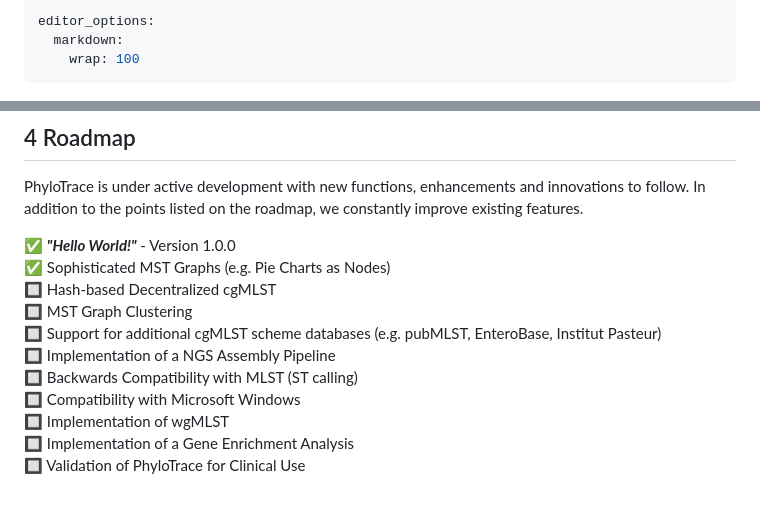
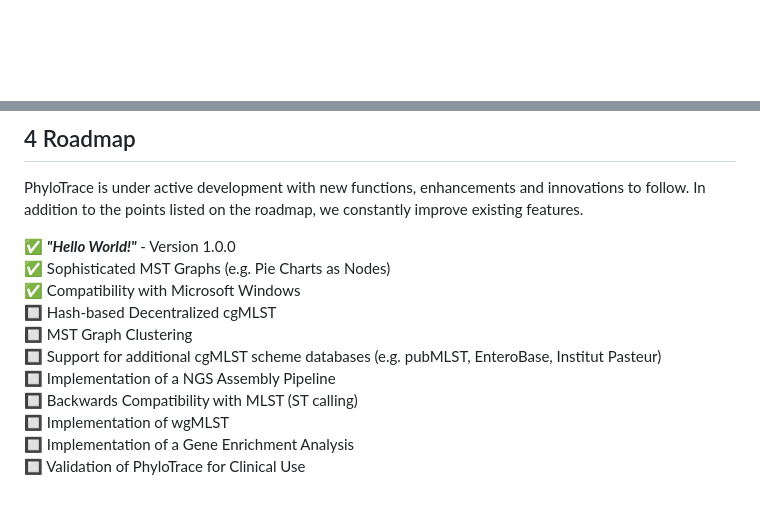
Before and after one commit to infinity-a11y/PhyloTrace, a Markdown page: README.md, 2 parts joined by grey strips. Drawn GitHub-style; blank space fills up the shorter version.

Commit message:
Update README.md
small fixes

```diff
--- a/README.md
+++ b/README.md
@@ -1,9 +1,3 @@
----
-editor_options:
-  markdown:
-    wrap: 100
----
-
 <img src="www/PhyloTrace_bw.png#gh-light-mode-only" width="90%"/>
 <img src="www/PhyloTrace.png#gh-dark-mode-only" width="90%"/> <br> PhyloTrace is a platform for
 bacterial pathogen monitoring by core-genome multilocus sequence typing (cgMLST) using
@@ -378,12 +372,12 @@ In addition to the points listed on the roadmap, we constantly improve existing
 
 ✅ ***"Hello World!"*** - Version 1.0.0\
 ✅ Sophisticated MST Graphs (e.g. Pie Charts as Nodes)\
+✅ Compatibility with Microsoft Windows\
 🔲 Hash-based Decentralized cgMLST\
 🔲 MST Graph Clustering\
 🔲 Support for additional cgMLST scheme databases (e.g. pubMLST, EnteroBase, Institut Pasteur)\
 🔲 Implementation of a NGS Assembly Pipeline\
 🔲 Backwards Compatibility with MLST (ST calling)\
-🔲 Compatibility with Microsoft Windows\
 🔲 Implementation of wgMLST\
 🔲 Implementation of a Gene Enrichment Analysis\
 🔲 Validation of PhyloTrace for Clinical Use
```
Also changed, not shown: other parts of README.md (+8 -8 lines).
